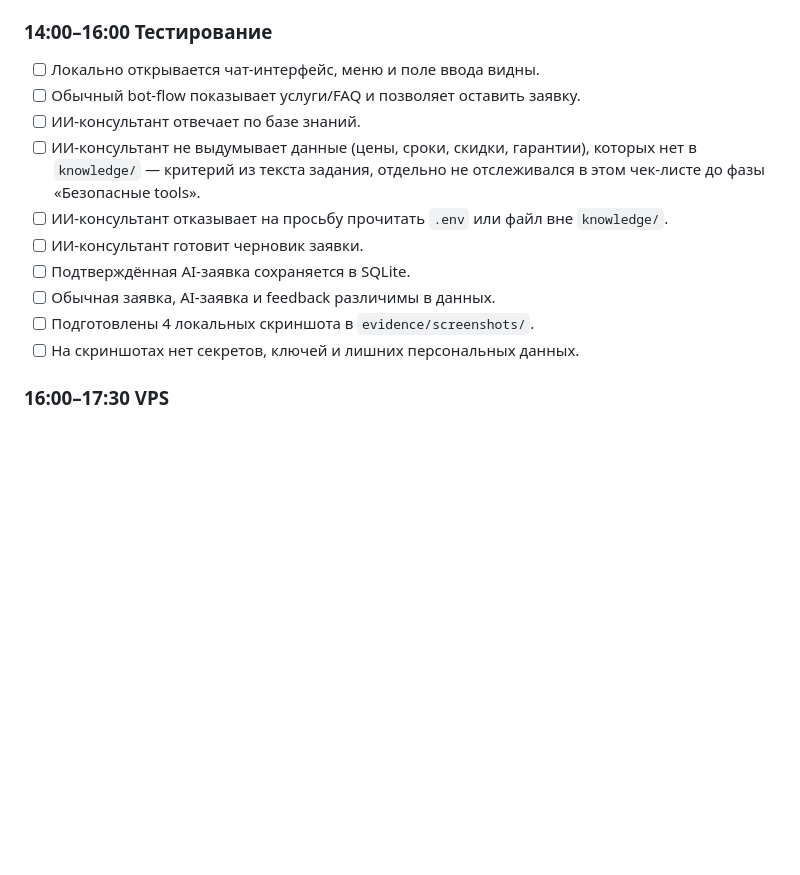
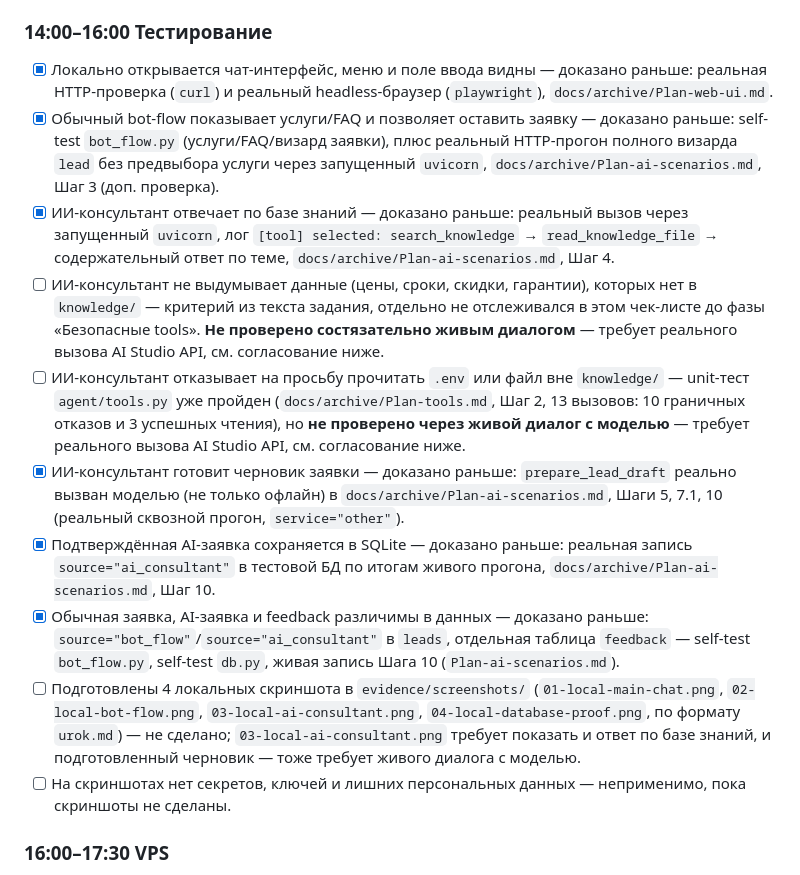
Before and after one commit to IVAiris/project, a Markdown page: project_plan_24h.md, the part around the change. Drawn GitHub-style; blank space fills up the shorter version.

```diff
--- a/project_plan_24h.md
+++ b/project_plan_24h.md
@@ -152,16 +152,33 @@ MVP:
       число строк в `leads`).
 
 ### 14:00–16:00 Тестирование
-- [ ] Локально открывается чат-интерфейс, меню и поле ввода видны.
-- [ ] Обычный bot-flow показывает услуги/FAQ и позволяет оставить заявку.
-- [ ] ИИ-консультант отвечает по базе знаний.
-- [ ] ИИ-консультант не выдумывает данные (цены, сроки, скидки, гарантии), которых нет в `knowledge/` — критерий из текста задания, отдельно не отслеживался в этом чек-листе до фазы «Безопасные tools».
-- [ ] ИИ-консультант отказывает на просьбу прочитать `.env` или файл вне `knowledge/`.
-- [ ] ИИ-консультант готовит черновик заявки.
-- [ ] Подтверждённая AI-заявка сохраняется в SQLite.
-- [ ] Обычная заявка, AI-заявка и feedback различимы в данных.
-- [ ] Подготовлены 4 локальных скриншота в `evidence/screenshots/`.
-- [ ] На скриншотах нет секретов, ключей и лишних персональных данных.
+- [x] Локально открывается чат-интерфейс, меню и поле ввода видны — доказано
+      раньше: реальная HTTP-проверка (`curl`) и реальный headless-браузер
+      (`playwright`), `docs/archive/Plan-web-ui.md`.
+- [x] Обычный bot-flow показывает услуги/FAQ и позволяет оставить заявку —
+      доказано раньше: self-test `bot_flow.py` (услуги/FAQ/визард заявки),
+      плюс реальный HTTP-прогон полного визарда `lead` без предвыбора услуги
+      через запущенный `uvicorn`, `docs/archive/Plan-ai-scenarios.md`, Шаг 3
+      (доп. проверка).
+- [x] ИИ-консультант отвечает по базе знаний — доказано раньше: реальный
+      вызов через запущенный `uvicorn`, лог `[tool] selected: search_knowledge`
+      → `read_knowledge_file` → содержательный ответ по теме,
+      `docs/archive/Plan-ai-scenarios.md`, Шаг 4.
+- [ ] ИИ-консультант не выдумывает данные (цены, сроки, скидки, гарантии), которых нет в `knowledge/` — критерий из текста задания, отдельно не отслеживался в этом чек-листе до фазы «Безопасные tools». **Не проверено состязательно живым диалогом** — требует реального вызова AI Studio API, см. согласование ниже.
+- [ ] ИИ-консультант отказывает на просьбу прочитать `.env` или файл вне `knowledge/` — unit-тест `agent/tools.py` уже пройден (`docs/archive/Plan-tools.md`, Шаг 2, 13 вызовов: 10 граничных отказов и 3 успешных чтения), но **не проверено через живой диалог с моделью** — требует реального вызова AI Studio API, см. согласование ниже.
+- [x] ИИ-консультант готовит черновик заявки — доказано раньше: `prepare_lead_draft`
+      реально вызван моделью (не только офлайн) в
+      `docs/archive/Plan-ai-scenarios.md`, Шаги 5, 7.1, 10 (реальный сквозной
+      прогон, `service="other"`).
+- [x] Подтверждённая AI-заявка сохраняется в SQLite — доказано раньше:
+      реальная запись `source="ai_consultant"` в тестовой БД по итогам
+      живого прогона, `docs/archive/Plan-ai-scenarios.md`, Шаг 10.
+- [x] Обычная заявка, AI-заявка и feedback различимы в данных — доказано
+      раньше: `source="bot_flow"`/`source="ai_consultant"` в `leads`,
+      отдельная таблица `feedback` — self-test `bot_flow.py`, self-test
+      `db.py`, живая запись Шага 10 (`Plan-ai-scenarios.md`).
+- [ ] Подготовлены 4 локальных скриншота в `evidence/screenshots/` (`01-local-main-chat.png`, `02-local-bot-flow.png`, `03-local-ai-consultant.png`, `04-local-database-proof.png`, по формату `urok.md`) — не сделано; `03-local-ai-consultant.png` требует показать и ответ по базе знаний, и подготовленный черновик — тоже требует живого диалога с моделью.
+- [ ] На скриншотах нет секретов, ключей и лишних персональных данных — неприменимо, пока скриншоты не сделаны.
 
 ### 16:00–17:30 VPS
 - [ ] Код доставлен на VPS через git.
```
Also changed, not shown: Plan-testing.md (added, +255 -0 lines), spec.md (+1 -1 lines).
